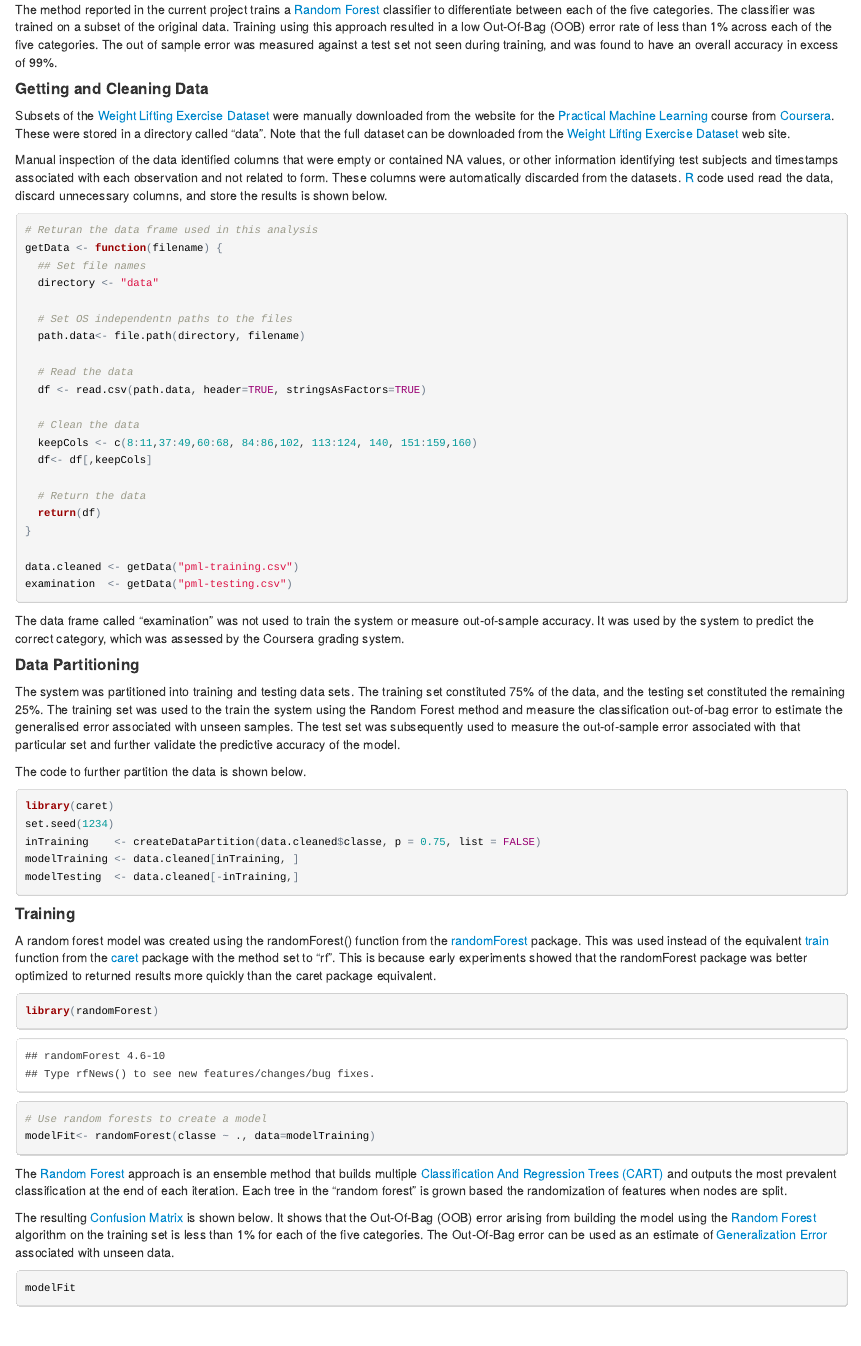
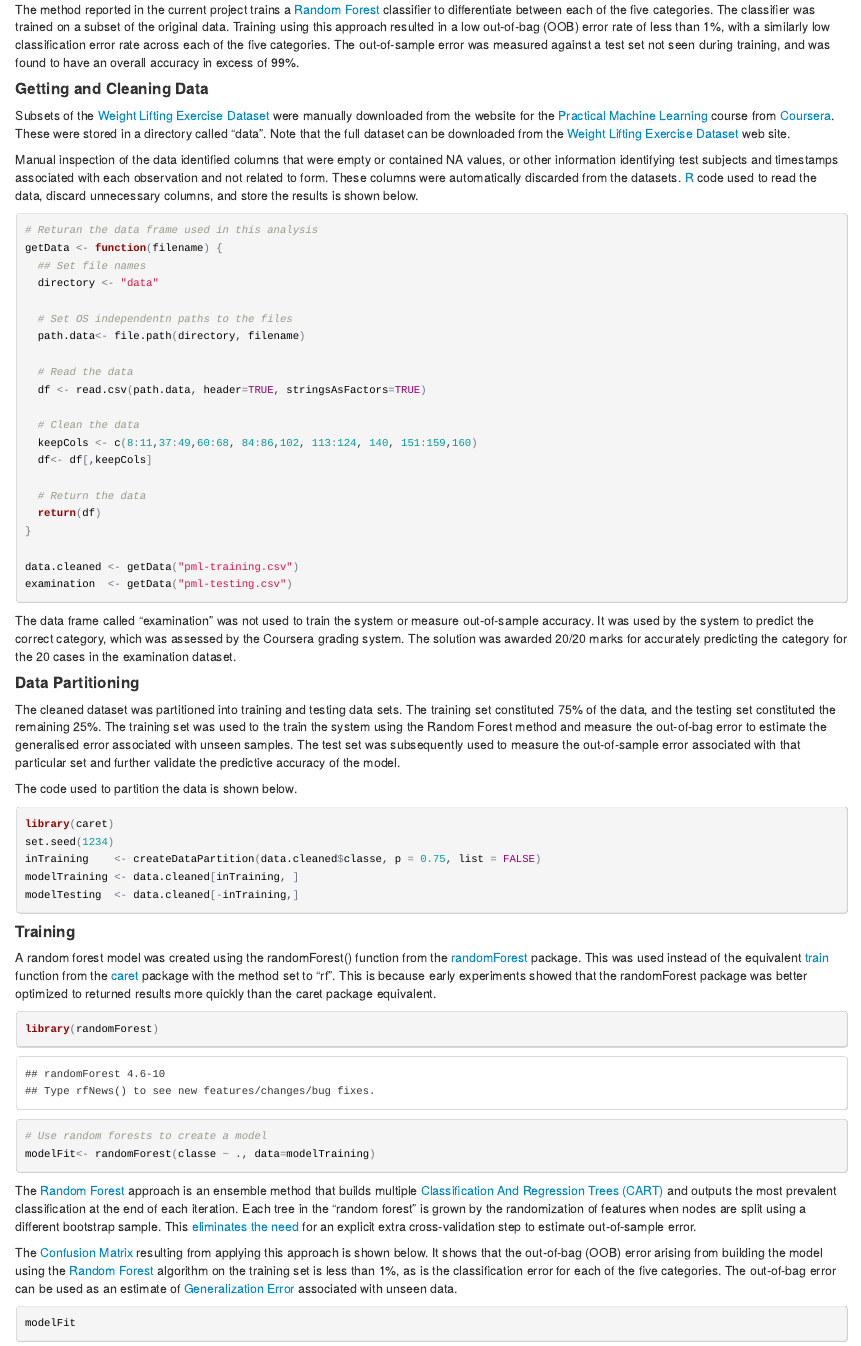
Before and after one commit to bvonkonsky/ActivityRecognition, an R Markdown document (ActivityRecognition.Rmd): the page in a window 1100 px wide, from 260 px down. The pictures show the output file ActivityRecognition.html that the author committed with the source, opened offline.

Commit message:
minor wordsmithing

````diff
--- a/ActivityRecognition.Rmd
+++ b/ActivityRecognition.Rmd
@@ -11,13 +11,13 @@ the [Weight Lifting Exercise Dataset](http://groupware.les.inf.puc-rio.br/har#we
 develop by [Velloso et al. (2013)](http://groupware.les.inf.puc-rio.br/public/papers/2013.Velloso.QAR-WLE.pdf).
 Their data were generated by attaching sensors to the body of experienced weight lifters and measuring attributes such as the orientation of the arm, forearm, pelvis, and a light weight held in the hand.  These attributes were measured for weight lifters performing the [Biceps Curl](http://en.wikipedia.org/wiki/Biceps_curl) exercise correctly, and for four additional situations in which subjects were asked to demonstrate specific attributes of incorrect form.  These five categories were labelled A through E in the data.
 
-The method reported in the current project trains a [Random Forest](http://en.wikipedia.org/wiki/Random_forest) classifier to differentiate between each of the five categories.  The classifier was trained on a subset of the original data. Training using this approach resulted in a low Out-Of-Bag (OOB) error rate of less than 1% across each of the five categories. The out of sample error was measured against a test set not seen during training, and was found to have an overall accuracy in excess of 99%.
+The method reported in the current project trains a [Random Forest](http://en.wikipedia.org/wiki/Random_forest) classifier to differentiate between each of the five categories.  The classifier was trained on a subset of the original data. Training using this approach resulted in a low out-of-bag (OOB) error rate of less than 1%, with a similarly low classification error rate across each of the five categories. The out-of-sample error was measured against a test set not seen during training, and was found to have an overall accuracy in excess of 99%.
 
 #### Getting and Cleaning Data
 
 Subsets of the [Weight Lifting Exercise Dataset](http://groupware.les.inf.puc-rio.br/har#weight_lifting_exercises) were manually downloaded from the website for the [Practical Machine Learning](https://www.coursera.org/course/predmachlearn) course from [Coursera](https://www.coursera.org/). These were stored in a directory called "data".  Note that the full dataset can be downloaded from the [Weight Lifting Exercise Dataset](http://groupware.les.inf.puc-rio.br/har#weight_lifting_exercises) web site.
 
-Manual inspection of the data identified columns that were empty or contained NA values, or other information identifying test subjects and timestamps associated with each observation and not related to form. These columns were automatically discarded from the datasets. [R](http://www.r-project.org/) code used read the data, discard unnecessary columns, and store the results is shown below.
+Manual inspection of the data identified columns that were empty or contained NA values, or other information identifying test subjects and timestamps associated with each observation and not related to form. These columns were automatically discarded from the datasets. [R](http://www.r-project.org/) code used to read the data, discard unnecessary columns, and store the results is shown below.
 
 
 ```{r data}
@@ -44,7 +44,7 @@ data.cleaned <- getData("pml-training.csv")
 examination  <- getData("pml-testing.csv")
 ```
 
-The data frame called "examination" was not used to train the system or measure out-of-sample accuracy. It was used by the system to predict the correct category, which was assessed by the Coursera grading system.
+The data frame called "examination" was not used to train the system or measure out-of-sample accuracy. It was used by the system to predict the correct category, which was assessed by the Coursera grading system. The solution was awarded 20/20 marks for accurately predicting the category for the 20 cases in the examination dataset.
 
 #### Data Partitioning
 
@@ -55,9 +55,9 @@ library(ggplot2)
 library(e1071)
 ```
 
-The system was partitioned into training and testing data sets. The training set constituted 75% of the data, and the testing set constituted the remaining 25%.  The training set was used to the train the system using the Random Forest method and measure the classification out-of-bag error to estimate the generalised error associated with unseen samples. The test set was subsequently used to measure the out-of-sample error associated with that particular set and further validate the predictive accuracy of the model.
+The cleaned dataset was partitioned into training and testing data sets. The training set constituted 75% of the data, and the testing set constituted the remaining 25%.  The training set was used to the train the system using the Random Forest method and measure the out-of-bag error to estimate the generalised error associated with unseen samples. The test set was subsequently used to measure the out-of-sample error associated with that particular set and further validate the predictive accuracy of the model.
 
-The code to further partition the data is shown below.
+The code used to partition the data is shown below.
 
 ```{r Partition}
 library(caret)
@@ -79,9 +79,9 @@ library(randomForest)
 modelFit<- randomForest(classe ~ ., data=modelTraining)
 ```
 
-The [Random Forest](http://en.wikipedia.org/wiki/Random_forest)  approach is an ensemble method that builds multiple [Classification And Regression Trees (CART)](http://en.wikipedia.org/wiki/CART) and outputs the most prevalent classification at the end of each iteration.  Each tree in the "random forest" is grown based the randomization of features when nodes are split.
+The [Random Forest](http://en.wikipedia.org/wiki/Random_forest)  approach is an ensemble method that builds multiple [Classification And Regression Trees (CART)](http://en.wikipedia.org/wiki/CART) and outputs the most prevalent classification at the end of each iteration.  Each tree in the "random forest" is grown by the randomization of features when nodes are split using a different bootstrap sample.  This [eliminates the need](https://www.stat.berkeley.edu/~breiman/RandomForests/cc_home.htm#ooberr) for an explicit extra cross-validation step to estimate out-of-sample error.
 
-The resulting [Confusion Matrix](en.wikipedia.org/wiki/Confusion_matrix) is shown below.  It shows that the Out-Of-Bag (OOB) error arising from building the model using the [Random Forest](http://en.wikipedia.org/wiki/Random_forest#History) algorithm on the training set is less than 1% for each of the five categories. The Out-Of-Bag error can be used as an estimate of [Generalization Error](http://en.wikipedia.org/wiki/Generalization_error) associated with unseen data.
+The [Confusion Matrix](en.wikipedia.org/wiki/Confusion_matrix) resulting from applying this approach is shown below.  It shows that the out-of-bag (OOB) error arising from building the model using the [Random Forest](http://en.wikipedia.org/wiki/Random_forest#History) algorithm on the training set is less than 1%, as is the classification error for each of the five categories. The out-of-bag error can be used as an estimate of [Generalization Error](http://en.wikipedia.org/wiki/Generalization_error) associated with unseen data.
 
 
 ```{r}
````
Also changed, not shown: ActivityRecognition.html, ActivityRecognition.Rmd (4 more changed lines).
